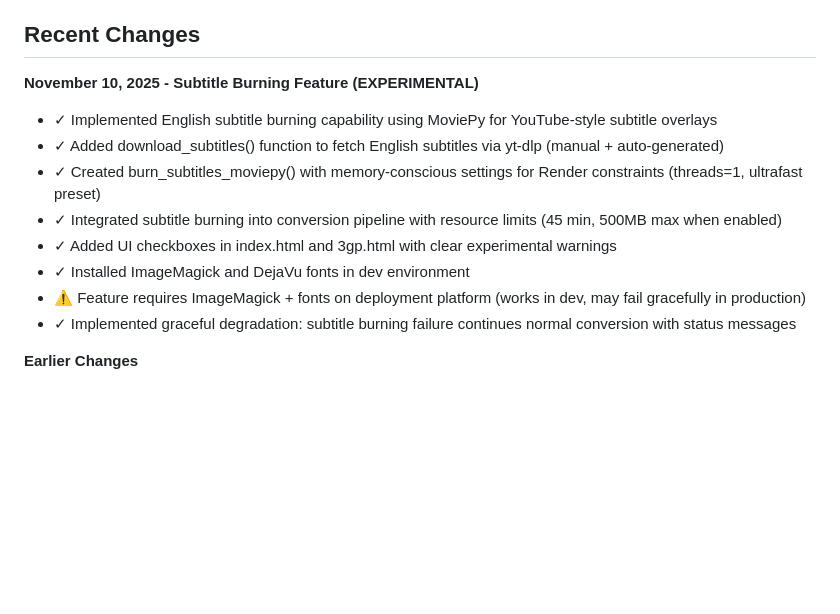
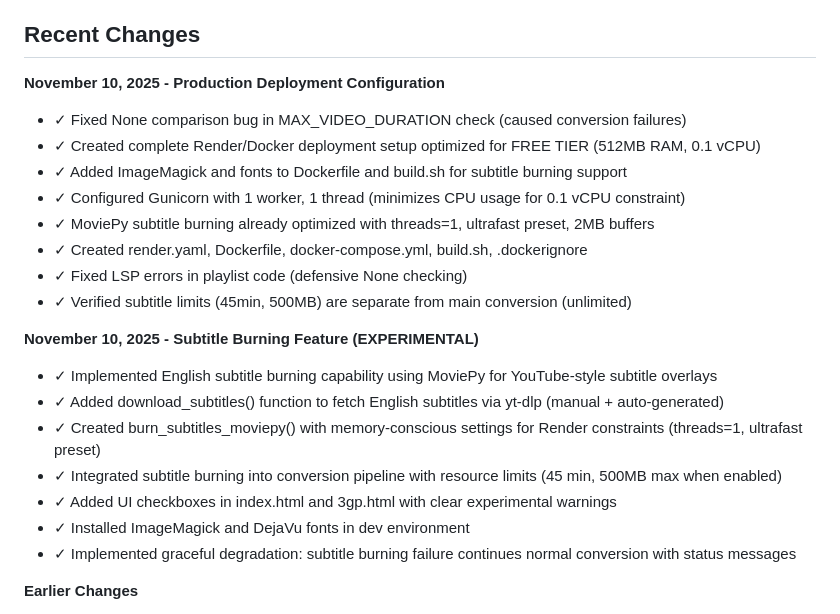
Before and after one commit to TITANICBHAI/3gpTube, a Markdown page: replit.md, the part around the change. GitHub-like rendering; blank space fills up the shorter version.

Commit message:
Configure production deployment to run efficiently on free tier
Update replit.md with production deployment details including Dockerfile, render.yaml, and Gunicorn configuration to optimize for free tier resource constraints (0.1 vCPU, 512MB RAM) and fix bugs.

Replit-Commit-Author: Agent
Replit-Commit-Session-Id: 67ee1725-f61d-45ee-96d6-26e0bb47c57f
Replit-Commit-Checkpoint-Type: intermediate_checkpoint
Replit-Commit-Event-Id: 9669f1bb-82ec-4dfe-9264-3ecae5671d86
Replit-Commit-Screenshot-Url: https://storage.googleapis.com/screenshot-production-us-central1/f41a4007-b410-4b2a-bea9-c5cdcd4be7f2/67ee1725-f61d-45ee-96d6-26e0bb47c57f/nySJZe7

```diff
--- a/replit.md
+++ b/replit.md
@@ -6,6 +6,16 @@ This is a Flask-based web application that converts YouTube videos to feature ph
 
 ## Recent Changes
 
+**November 10, 2025 - Production Deployment Configuration**
+- ✓ Fixed None comparison bug in MAX_VIDEO_DURATION check (caused conversion failures)
+- ✓ Created complete Render/Docker deployment setup optimized for FREE TIER (512MB RAM, 0.1 vCPU)
+- ✓ Added ImageMagick and fonts to Dockerfile and build.sh for subtitle burning support
+- ✓ Configured Gunicorn with 1 worker, 1 thread (minimizes CPU usage for 0.1 vCPU constraint)
+- ✓ MoviePy subtitle burning already optimized with threads=1, ultrafast preset, 2MB buffers
+- ✓ Created render.yaml, Dockerfile, docker-compose.yml, build.sh, .dockerignore
+- ✓ Fixed LSP errors in playlist code (defensive None checking)
+- ✓ Verified subtitle limits (45min, 500MB) are separate from main conversion (unlimited)
+
 **November 10, 2025 - Subtitle Burning Feature (EXPERIMENTAL)**
 - ✓ Implemented English subtitle burning capability using MoviePy for YouTube-style subtitle overlays
 - ✓ Added download_subtitles() function to fetch English subtitles via yt-dlp (manual + auto-generated)
@@ -13,7 +23,6 @@ This is a Flask-based web application that converts YouTube videos to feature ph
 - ✓ Integrated subtitle burning into conversion pipeline with resource limits (45 min, 500MB max when enabled)
 - ✓ Added UI checkboxes in index.html and 3gp.html with clear experimental warnings
 - ✓ Installed ImageMagick and DejaVu fonts in dev environment
-- ⚠️ Feature requires ImageMagick + fonts on deployment platform (works in dev, may fail gracefully in production)
 - ✓ Implemented graceful degradation: subtitle burning failure continues normal conversion with status messages
 
 **Earlier Changes**
```
